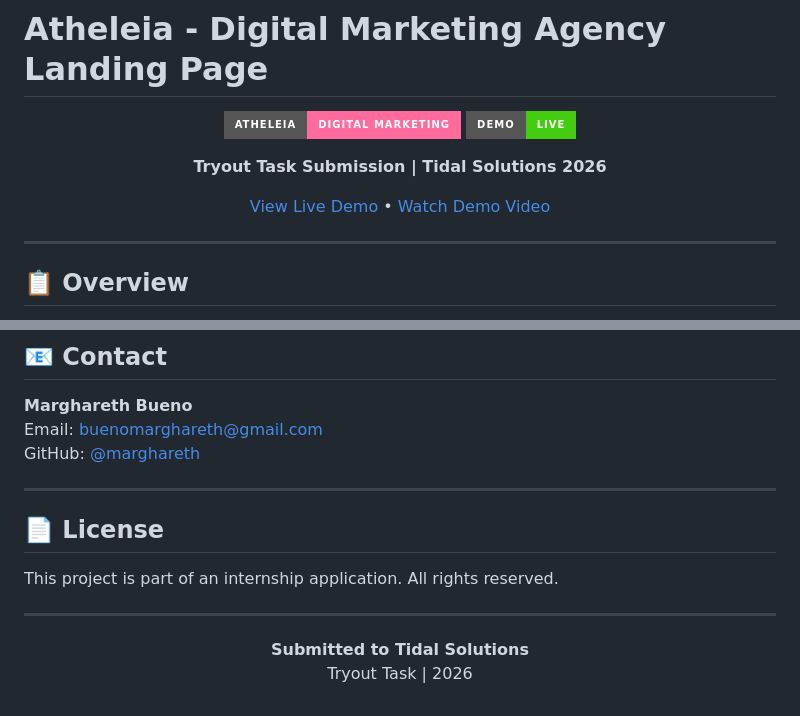
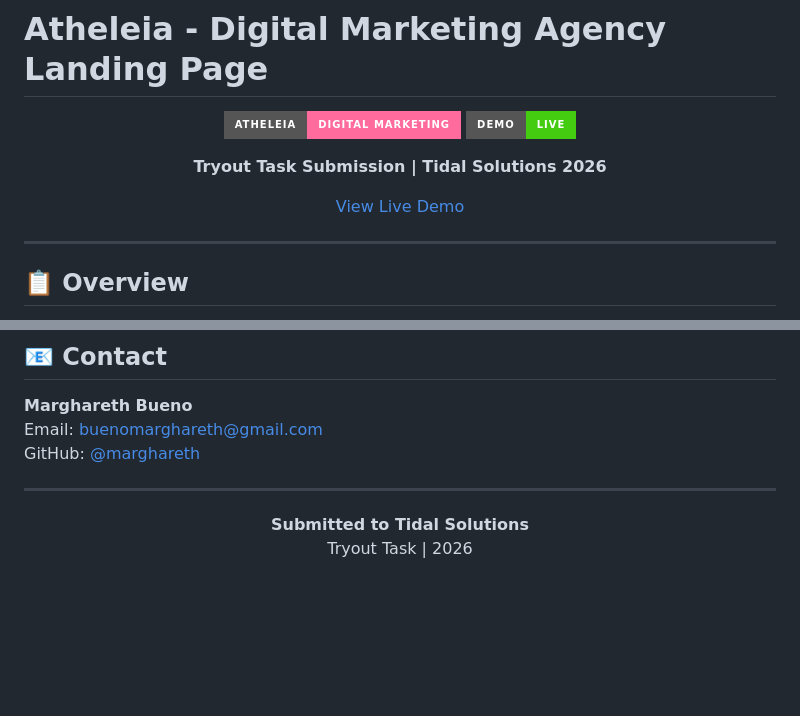
Before and after one commit to marghareth/atheleia, a Markdown page: README.md, 2 parts joined by grey strips. Drawn GitHub-style; badges without logos; blank space fills up the shorter version.

```diff
--- a/README.md
+++ b/README.md
@@ -7,7 +7,7 @@
 
 **Tryout Task Submission | Tidal Solutions 2026**
 
-[View Live Demo](atheleia-landing-page.netlify.app) • [Watch Demo Video](YOUR_VIDEO_URL)
+[View Live Demo](https://atheleia-landing-page.netlify.app/)
 
 </div>
 
@@ -186,12 +186,6 @@ GitHub: [@marghareth](https://github.com/marghareth/atheleia.git)
 
 ---
 
-## 📄 License
-
-This project is part of an internship application. All rights reserved.
-
----
-
 <div align="center">
 
 **Submitted to Tidal Solutions**
```
